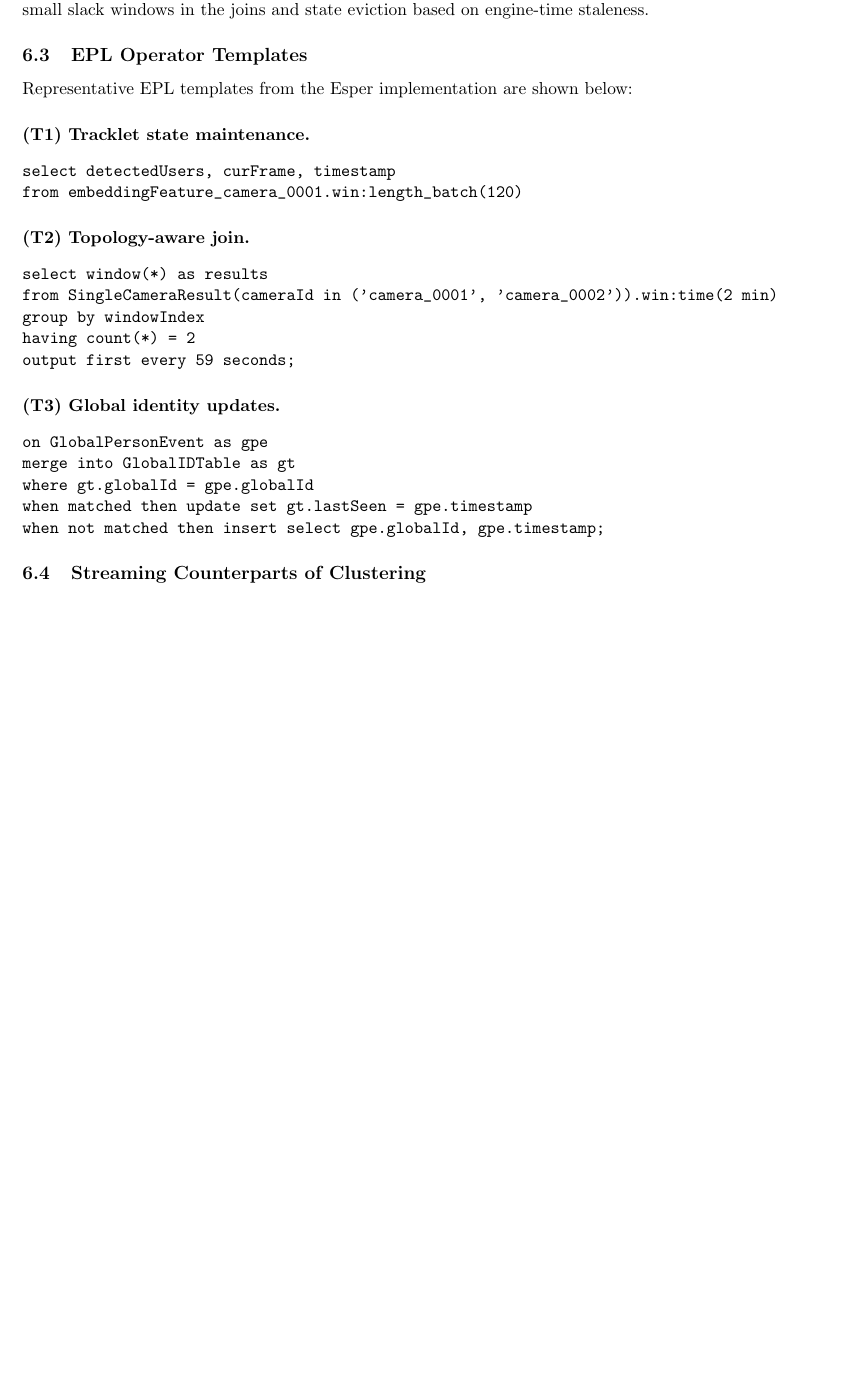
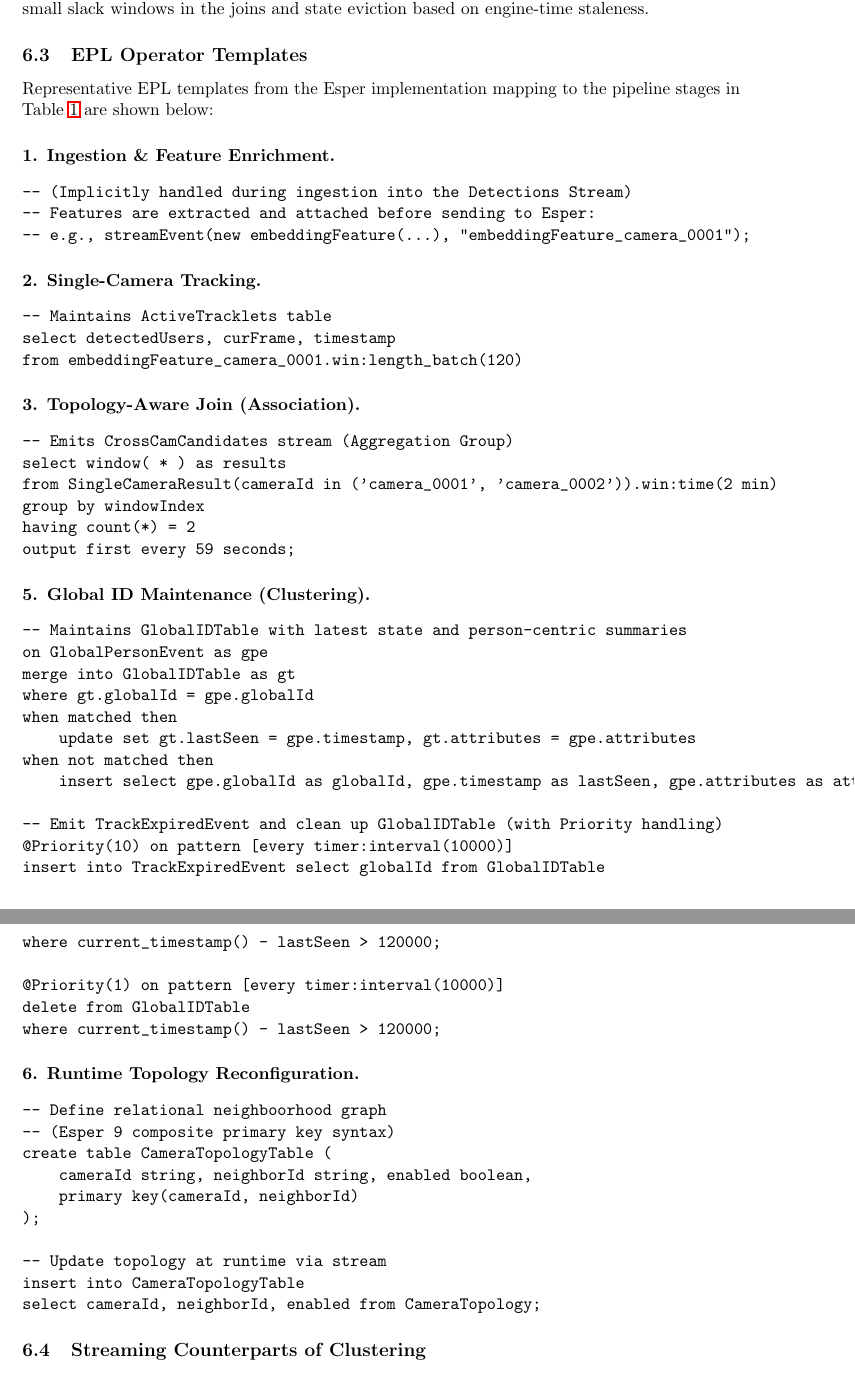
Before and after one commit to MahmoudMostafaTayee/STREAMTRACK, a LaTeX paper (paper/streamtrack_mcot_draft.tex): part of page 5 of 8 before the commit and two parts of pages 5 and 6 of 9 after it, the two joined at a grey line, cut so that both start at the same text, the shorter picture padded with empty space. Compiled offline with pdfLaTeX.

Commit message:
Map latest update to the paper

```diff
--- a/paper/streamtrack_mcot_draft.tex
+++ b/paper/streamtrack_mcot_draft.tex
@@ -162,30 +168,65 @@ Using ingestion-time semantics simplifies real-time deployment by avoiding the c
 
 \subsection{EPL Operator Templates}
 % [DONE] TODO: Add actual EPL snippets later. Keep structure stable.
-Representative EPL templates from the Esper implementation are shown below:
+Representative EPL templates from the Esper implementation mapping to the pipeline stages in Table~\ref{tab:dag} are shown below:
 
-\paragraph{(T1) Tracklet state maintenance.}
+\paragraph{1. Ingestion \& Feature Enrichment.}
 \begin{verbatim}
+-- (Implicitly handled during ingestion into the Detections Stream)
+-- Features are extracted and attached before sending to Esper:
+-- e.g., streamEvent(new embeddingFeature(...), "embeddingFeature_camera_0001");
+\end{verbatim}
+
+\paragraph{2. Single-Camera Tracking.}
+\begin{verbatim}
+-- Maintains ActiveTracklets table
 select detectedUsers, curFrame, timestamp
 from embeddingFeature_camera_0001.win:length_batch(120)
 \end{verbatim}
 
-\paragraph{(T2) Topology-aware join.}
+\paragraph{3. Topology-Aware Join (Association).}
 \begin{verbatim}
-select window(*) as results
+-- Emits CrossCamCandidates stream (Aggregation Group)
+select window( * ) as results
 from SingleCameraResult(cameraId in ('camera_0001', 'camera_0002')).win:time(2 min)
 group by windowIndex
 having count(*) = 2
 output first every 59 seconds;
 \end{verbatim}
 
-\paragraph{(T3) Global identity updates.}
+\paragraph{5. Global ID Maintenance (Clustering).}
 \begin{verbatim}
+-- Maintains GlobalIDTable with latest state and person-centric summaries
 on GlobalPersonEvent as gpe
 merge into GlobalIDTable as gt
 where gt.globalId = gpe.globalId
-when matched then update set gt.lastSeen = gpe.timestamp
-when not matched then insert select gpe.globalId, gpe.timestamp;
+when matched then
+    update set gt.lastSeen = gpe.timestamp, gt.attributes = gpe.attributes
+when not matched then
+    insert select gpe.globalId as globalId, gpe.timestamp as lastSeen, gpe.attributes as attributes;
+
+-- Emit TrackExpiredEvent and clean up GlobalIDTable (with Priority handling)
+@Priority(10) on pattern [every timer:interval(10000)]
+insert into TrackExpiredEvent select globalId from GlobalIDTable
+where current_timestamp() - lastSeen > 120000;
+
+@Priority(1) on pattern [every timer:interval(10000)]
+delete from GlobalIDTable
+where current_timestamp() - lastSeen > 120000;
+\end{verbatim}
+
+\paragraph{6. Runtime Topology Reconfiguration.}
+\begin{verbatim}
+-- Define relational neighboorhood graph
+-- (Esper 9 composite primary key syntax)
+create table CameraTopologyTable (
+    cameraId string, neighborId string, enabled boolean,
+    primary key(cameraId, neighborId)
+);
+
+-- Update topology at runtime via stream
+insert into CameraTopologyTable
+select cameraId, neighborId, enabled from CameraTopology;
 \end{verbatim}
 
 
```
Also changed, not shown: paper/streamtrack_mcot_draft.tex (70 more changed lines).
